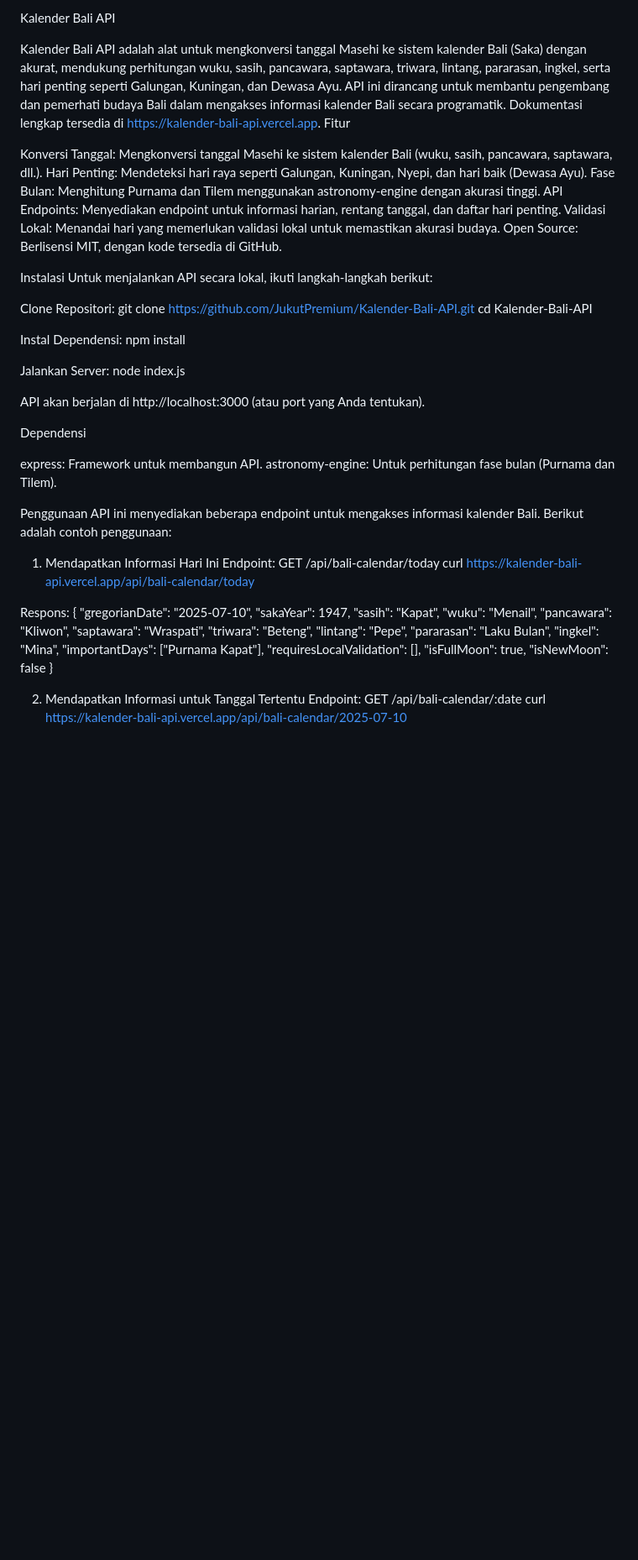
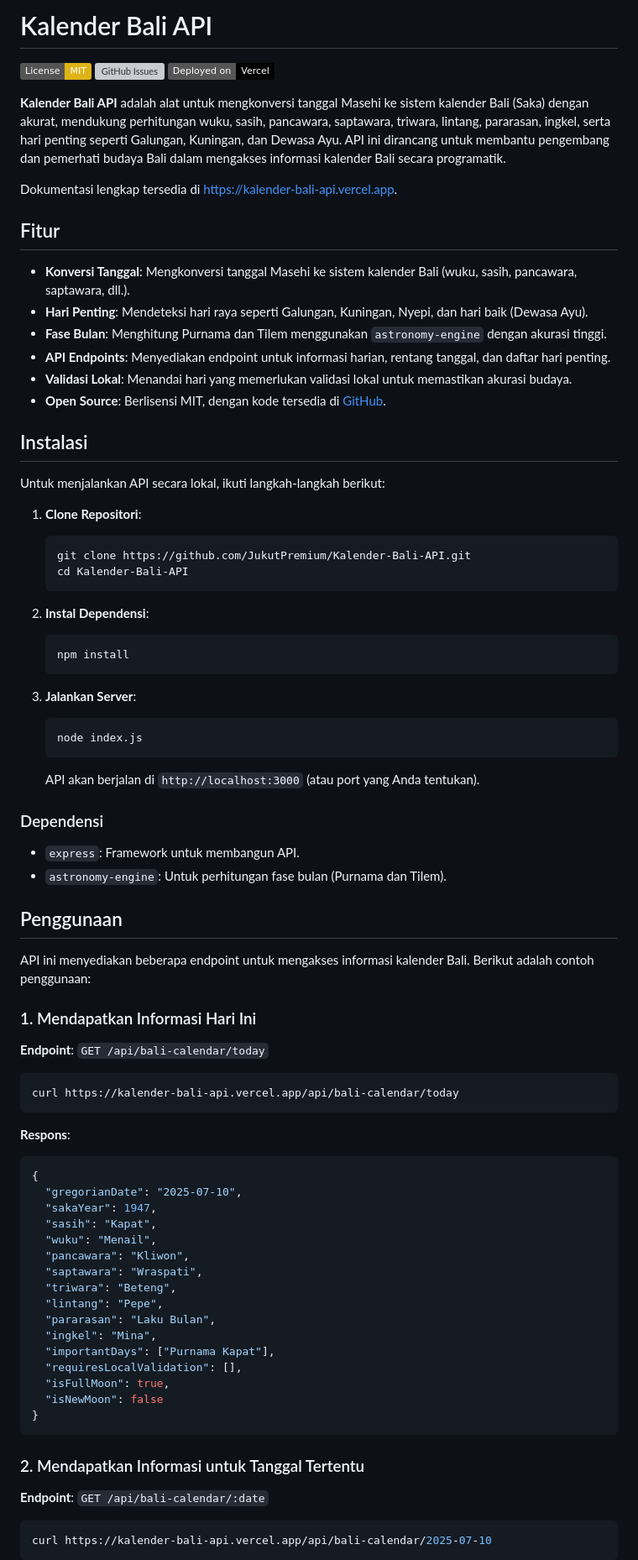
Before and after one commit to JukutPremium/Kalender-Bali-API, a Markdown page: README.md, the part around one of its changes. Shown at 84% size. GitHub-like rendering; badges without logos; blank space fills up the shorter version; grey boxes are pictures that could not be loaded.

````diff
--- a/README.md
+++ b/README.md
@@ -1,46 +1,58 @@
-Kalender Bali API
+# Kalender Bali API
 
-Kalender Bali API adalah alat untuk mengkonversi tanggal Masehi ke sistem kalender Bali (Saka) dengan akurat, mendukung perhitungan wuku, sasih, pancawara, saptawara, triwara, lintang, pararasan, ingkel, serta hari penting seperti Galungan, Kuningan, dan Dewasa Ayu. API ini dirancang untuk membantu pengembang dan pemerhati budaya Bali dalam mengakses informasi kalender Bali secara programatik.
-Dokumentasi lengkap tersedia di https://kalender-bali-api.vercel.app.
-Fitur
+[![License: MIT](https://img.shields.io/badge/License-MIT-yellow.svg)](https://opensource.org/licenses/MIT)
+[![GitHub Issues](https://img.shields.io/github/issues/JukutPremium/Kalender-Bali-API)](https://github.com/JukutPremium/Kalender-Bali-API/issues)
+[![Vercel](https://img.shields.io/badge/Deployed%20on-Vercel-black)](https://kalender-bali-api.vercel.app)
 
-Konversi Tanggal: Mengkonversi tanggal Masehi ke sistem kalender Bali (wuku, sasih, pancawara, saptawara, dll.).
-Hari Penting: Mendeteksi hari raya seperti Galungan, Kuningan, Nyepi, dan hari baik (Dewasa Ayu).
-Fase Bulan: Menghitung Purnama dan Tilem menggunakan astronomy-engine dengan akurasi tinggi.
-API Endpoints: Menyediakan endpoint untuk informasi harian, rentang tanggal, dan daftar hari penting.
-Validasi Lokal: Menandai hari yang memerlukan validasi lokal untuk memastikan akurasi budaya.
-Open Source: Berlisensi MIT, dengan kode tersedia di GitHub.
+**Kalender Bali API** adalah alat untuk mengkonversi tanggal Masehi ke sistem kalender Bali (Saka) dengan akurat, mendukung perhitungan wuku, sasih, pancawara, saptawara, triwara, lintang, pararasan, ingkel, serta hari penting seperti Galungan, Kuningan, dan Dewasa Ayu. API ini dirancang untuk membantu pengembang dan pemerhati budaya Bali dalam mengakses informasi kalender Bali secara programatik.
 
-Instalasi
+Dokumentasi lengkap tersedia di [https://kalender-bali-api.vercel.app](https://kalender-bali-api.vercel.app).
+
+## Fitur
+
+- **Konversi Tanggal**: Mengkonversi tanggal Masehi ke sistem kalender Bali (wuku, sasih, pancawara, saptawara, dll.).
+- **Hari Penting**: Mendeteksi hari raya seperti Galungan, Kuningan, Nyepi, dan hari baik (Dewasa Ayu).
+- **Fase Bulan**: Menghitung Purnama dan Tilem menggunakan `astronomy-engine` dengan akurasi tinggi.
+- **API Endpoints**: Menyediakan endpoint untuk informasi harian, rentang tanggal, dan daftar hari penting.
+- **Validasi Lokal**: Menandai hari yang memerlukan validasi lokal untuk memastikan akurasi budaya.
+- **Open Source**: Berlisensi MIT, dengan kode tersedia di [GitHub](https://github.com/JukutPremium/Kalender-Bali-API).
+
+## Instalasi
+
 Untuk menjalankan API secara lokal, ikuti langkah-langkah berikut:
 
-Clone Repositori:
-git clone https://github.com/JukutPremium/Kalender-Bali-API.git
-cd Kalender-Bali-API
+1. **Clone Repositori**:
+   ```bash
+   git clone https://github.com/JukutPremium/Kalender-Bali-API.git
+   cd Kalender-Bali-API
+   ```
 
+2. **Instal Dependensi**:
+   ```bash
+   npm install
+   ```
 
-Instal Dependensi:
-npm install
+3. **Jalankan Server**:
+   ```bash
+   node index.js
+   ```
+   API akan berjalan di `http://localhost:3000` (atau port yang Anda tentukan).
 
+### Dependensi
+- `express`: Framework untuk membangun API.
+- `astronomy-engine`: Untuk perhitungan fase bulan (Purnama dan Tilem).
 
-Jalankan Server:
-node index.js
+## Penggunaan
 
-API akan berjalan di http://localhost:3000 (atau port yang Anda tentukan).
+API ini menyediakan beberapa endpoint untuk mengakses informasi kalender Bali. Berikut adalah contoh penggunaan:
 
-
-Dependensi
-
-express: Framework untuk membangun API.
-astronomy-engine: Untuk perhitungan fase bulan (Purnama dan Tilem).
-
-Penggunaan
-API ini menyediakan beberapa endpoint untuk mengakses informasi kalender Bali. Berikut adalah contoh penggunaan:
-1. Mendapatkan Informasi Hari Ini
-Endpoint: GET /api/bali-calendar/today
+### 1. Mendapatkan Informasi Hari Ini
+**Endpoint**: `GET /api/bali-calendar/today`
+```bash
 curl https://kalender-bali-api.vercel.app/api/bali-calendar/today
-
-Respons:
+```
+**Respons**:
+```json
 {
   "gregorianDate": "2025-07-10",
   "sakaYear": 1947,
@@ -57,8 +69,11 @@ Respons:
   "isFullMoon": true,
   "isNewMoon": false
 }
+```
 
-2. Mendapatkan Informasi untuk Tanggal Tertentu
-Endpoint: GET /api/bali-calendar/:date
+### 2. Mendapatkan Informasi untuk Tanggal Tertentu
+**Endpoint**: `GET /api/bali-calendar/:date`
+```bash
 curl https://kalender-bali-api.vercel.app/api/bali-calendar/2025-07-10
+```
 
````
Also changed, not shown: other parts of README.md (+50 -73 lines).
